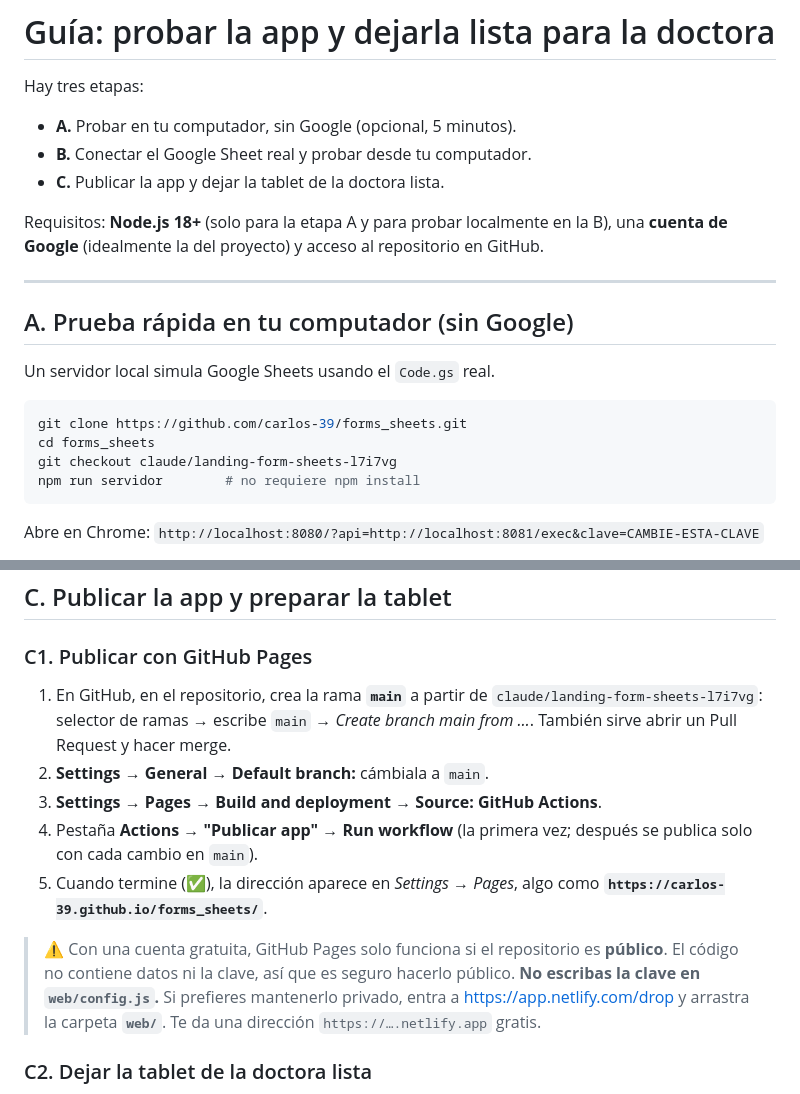
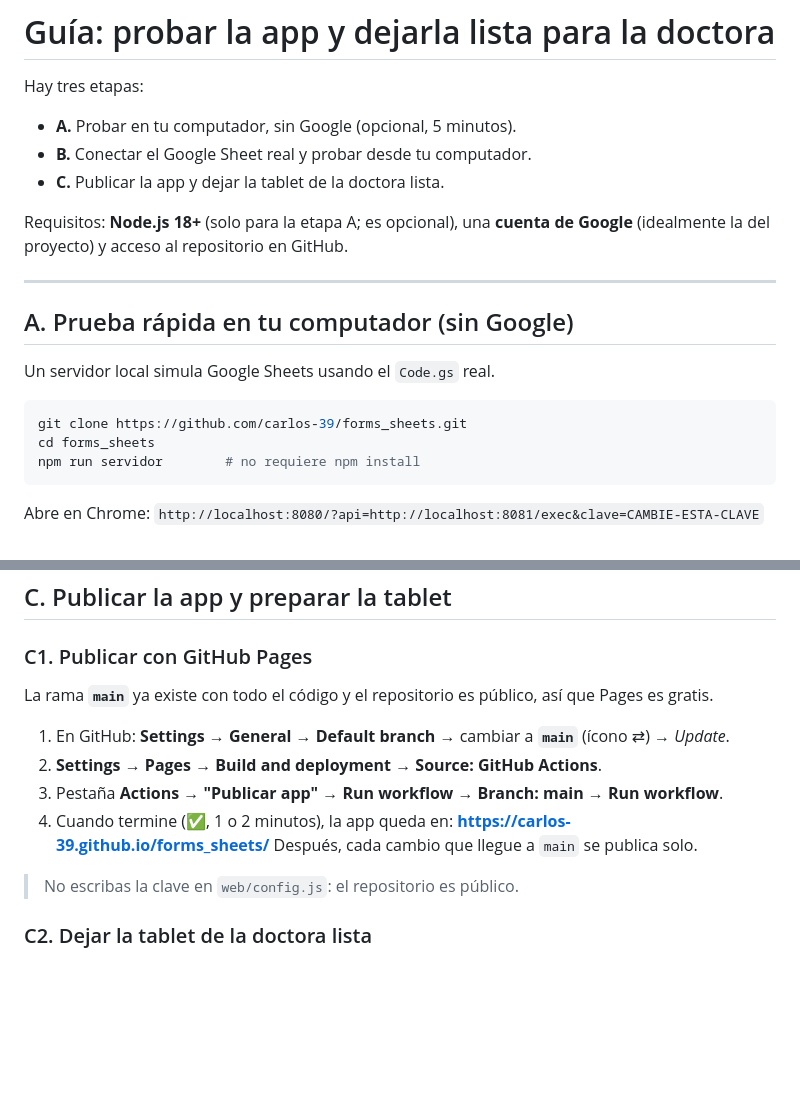
Before and after one commit to Carlos-39/forms_sheets, a Markdown page: docs/GUIA_PRUEBA_Y_ENTREGA.md, 2 parts joined by grey strips. Drawn GitHub-style; blank space fills up the shorter version.

Commit message:
docs: guía de entrega actualizada (rama main y GitHub Pages)
Co-Authored-By: Claude Opus 5.5 <noreply@anthropic.com>
Claude-Session: https://claude.ai/code/session_01CRHsxn6eE6Yr6YoRAh6aMF

````diff
--- a/docs/GUIA_PRUEBA_Y_ENTREGA.md
+++ b/docs/GUIA_PRUEBA_Y_ENTREGA.md
@@ -6,7 +6,7 @@ Hay tres etapas:
 - **B.** Conectar el Google Sheet real y probar desde tu computador.
 - **C.** Publicar la app y dejar la tablet de la doctora lista.
 
-Requisitos: **Node.js 18+** (solo para la etapa A y para probar localmente en la B), una **cuenta de Google** (idealmente la del proyecto) y acceso al repositorio en GitHub.
+Requisitos: **Node.js 18+** (solo para la etapa A; es opcional), una **cuenta de Google** (idealmente la del proyecto) y acceso al repositorio en GitHub.
 
 ---
 
@@ -17,7 +17,6 @@ Un servidor local simula Google Sheets usando el `Code.gs` real.
 ```bash
 git clone https://github.com/carlos-39/forms_sheets.git
 cd forms_sheets
-git checkout claude/landing-form-sheets-l7i7vg
 npm run servidor        # no requiere npm install
 ```
 
@@ -94,15 +93,15 @@ Si algo sale en rojo (**Error al sincronizar**), toca el indicador para ver el d
 ## C. Publicar la app y preparar la tablet
 
 ### C1. Publicar con GitHub Pages
-1. En GitHub, en el repositorio, crea la rama **`main`** a partir de `claude/landing-form-sheets-l7i7vg`: selector de ramas → escribe `main` → *Create branch main from …*. También sirve abrir un Pull Request y hacer merge.
-2. **Settings → General → Default branch:** cámbiala a `main`.
-3. **Settings → Pages → Build and deployment → Source: GitHub Actions**.
-4. Pestaña **Actions → "Publicar app" → Run workflow** (la primera vez; después se publica solo con cada cambio en `main`).
-5. Cuando termine (✅), la dirección aparece en *Settings → Pages*, algo como
-   **`https://carlos-39.github.io/forms_sheets/`**.
+La rama **`main`** ya existe con todo el código y el repositorio es público, así que Pages es gratis.
+1. En GitHub: **Settings → General → Default branch** → cambiar a **`main`** (ícono ⇄) → *Update*.
+2. **Settings → Pages → Build and deployment → Source: GitHub Actions**.
+3. Pestaña **Actions → "Publicar app" → Run workflow → Branch: main → Run workflow**.
+4. Cuando termine (✅, 1 o 2 minutos), la app queda en:
+   **https://carlos-39.github.io/forms_sheets/**
+   Después, cada cambio que llegue a `main` se publica solo.
 
-> ⚠️ Con una cuenta gratuita, GitHub Pages solo funciona si el repositorio es **público**. El código no contiene datos ni la clave, así que es seguro hacerlo público. **No escribas la clave en `web/config.js`.**
-> Si prefieres mantenerlo privado, entra a <https://app.netlify.com/drop> y arrastra la carpeta **`web/`**. Te da una dirección `https://….netlify.app` gratis.
+> No escribas la clave en `web/config.js`: el repositorio es público.
 
 ### C2. Dejar la tablet de la doctora lista
 1. En tu computador abre la app publicada. En **Ajustes** pon la URL y la clave, pulsa **Guardar y probar conexión** y luego **Enlace para otro dispositivo**. Copia ese enlace.
````
